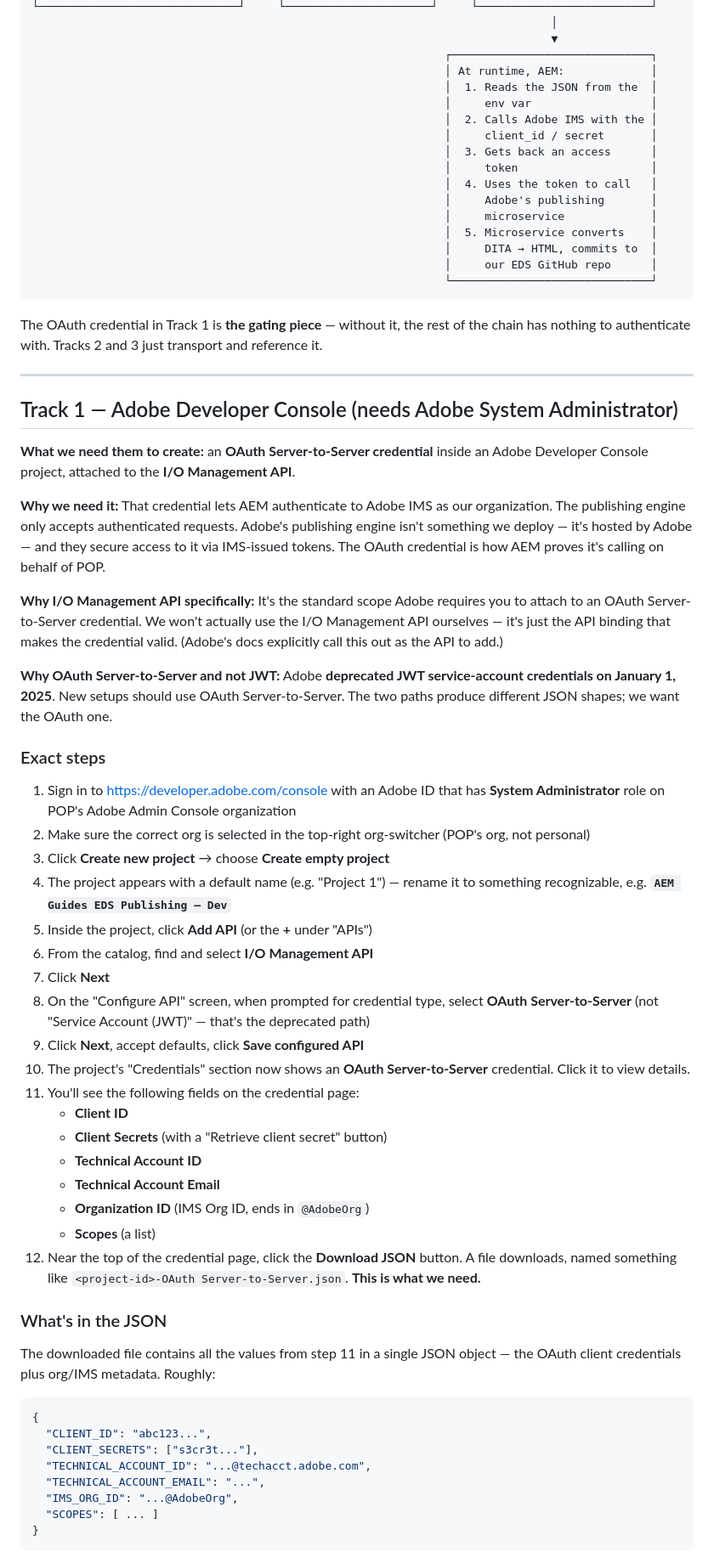
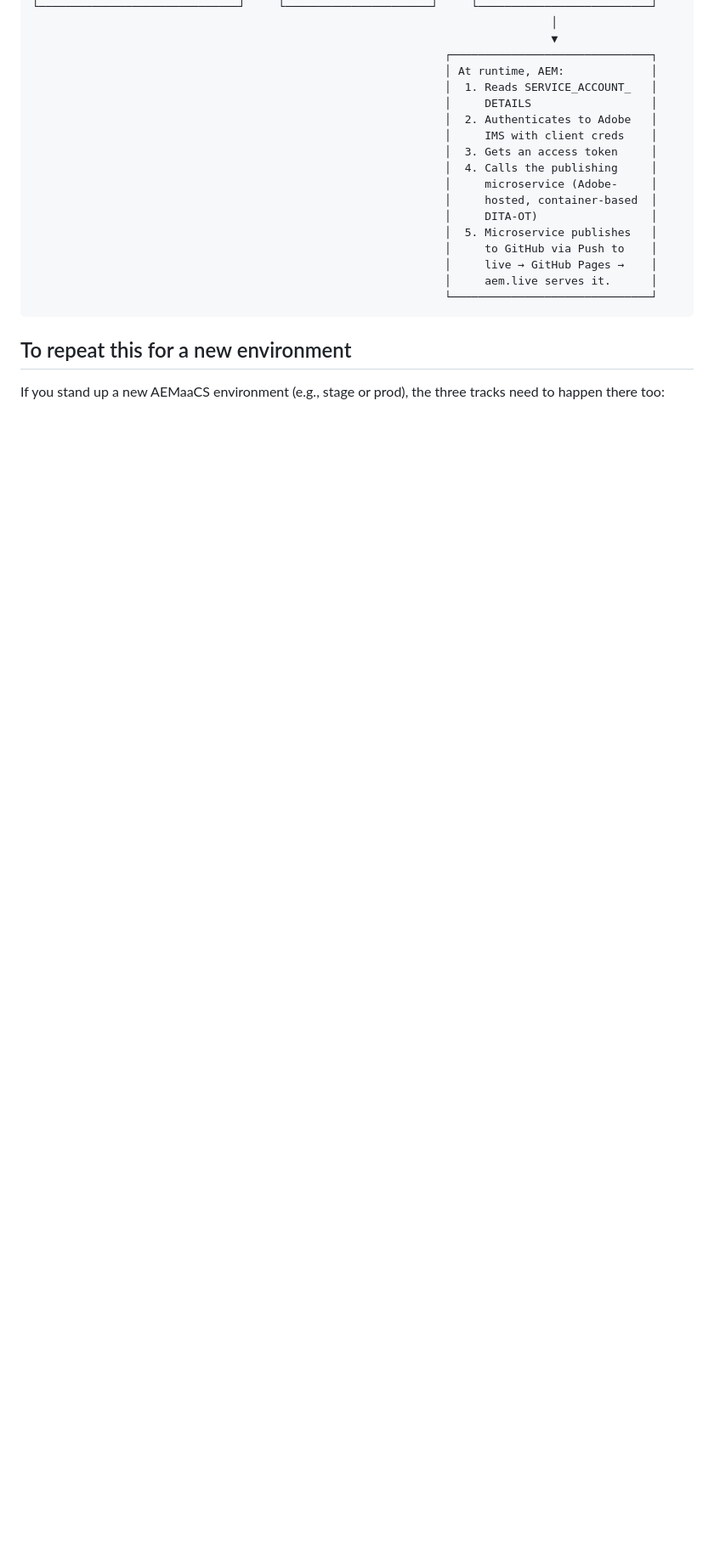
Before and after one commit to cole20444/pop-eds-md, a Markdown page: handoff-microservice-config.md, the part around one of its changes. Shown at 85% size. Drawn GitHub-style; blank space fills up the shorter version.

````diff
--- a/handoff-microservice-config.md
+++ b/handoff-microservice-config.md
@@ -35,68 +72,23 @@ Translation: Adobe runs the publishing engine on their cloud. Our AEM dev env ne
                                                                               ▼
                                                               ┌──────────────────────────────┐
                                                               │ At runtime, AEM:             │
-                                                              │  1. Reads the JSON from the  │
-                                                              │     env var                  │
-                                                              │  2. Calls Adobe IMS with the │
-                                                              │     client_id / secret       │
-                                                              │  3. Gets back an access      │
-                                                              │     token                    │
-                                                              │  4. Uses the token to call   │
-                                                              │     Adobe's publishing       │
-                                                              │     microservice             │
-                                                              │  5. Microservice converts    │
-                                                              │     DITA → HTML, commits to  │
-                                                              │     our EDS GitHub repo      │
+                                                              │  1. Reads SERVICE_ACCOUNT_   │
+                                                              │     DETAILS                  │
+                                                              │  2. Authenticates to Adobe   │
+                                                              │     IMS with client creds    │
+                                                              │  3. Gets an access token     │
+                                                              │  4. Calls the publishing     │
+                                                              │     microservice (Adobe-     │
+                                                              │     hosted, container-based  │
+                                                              │     DITA-OT)                 │
+                                                              │  5. Microservice publishes   │
+                                                              │     to GitHub via Push to    │
+                                                              │     live → GitHub Pages →    │
+                                                              │     aem.live serves it.      │
                                                               └──────────────────────────────┘
 ```
 
-The OAuth credential in Track 1 is **the gating piece** — without it, the rest of the chain has nothing to authenticate with. Tracks 2 and 3 just transport and reference it.
+## To repeat this for a new environment
 
----
+If you stand up a new AEMaaCS environment (e.g., stage or prod), the three tracks need to happen there too:
 
-## Track 1 — Adobe Developer Console (needs Adobe System Administrator)
-
-**What we need them to create:** an **OAuth Server-to-Server credential** inside an Adobe Developer Console project, attached to the **I/O Management API**.
-
-**Why we need it:** That credential lets AEM authenticate to Adobe IMS as our organization. The publishing engine only accepts authenticated requests. Adobe's publishing engine isn't something we deploy — it's hosted by Adobe — and they secure access to it via IMS-issued tokens. The OAuth credential is how AEM proves it's calling on behalf of POP.
-
-**Why I/O Management API specifically:** It's the standard scope Adobe requires you to attach to an OAuth Server-to-Server credential. We won't actually use the I/O Management API ourselves — it's just the API binding that makes the credential valid. (Adobe's docs explicitly call this out as the API to add.)
-
-**Why OAuth Server-to-Server and not JWT:** Adobe **deprecated JWT service-account credentials on January 1, 2025**. New setups should use OAuth Server-to-Server. The two paths produce different JSON shapes; we want the OAuth one.
-
-### Exact steps
-
-1. Sign in to https://developer.adobe.com/console with an Adobe ID that has **System Administrator** role on POP's Adobe Admin Console organization
-2. Make sure the correct org is selected in the top-right org-switcher (POP's org, not personal)
-3. Click **Create new project** → choose **Create empty project**
-4. The project appears with a default name (e.g. "Project 1") — rename it to something recognizable, e.g. **`AEM Guides EDS Publishing — Dev`**
-5. Inside the project, click **Add API** (or the **+** under "APIs")
-6. From the catalog, find and select **I/O Management API**
-7. Click **Next**
-8. On the "Configure API" screen, when prompted for credential type, select **OAuth Server-to-Server** (not "Service Account (JWT)" — that's the deprecated path)
-9. Click **Next**, accept defaults, click **Save configured API**
-10. The project's "Credentials" section now shows an **OAuth Server-to-Server** credential. Click it to view details.
-11. You'll see the following fields on the credential page:
-    - **Client ID**
-    - **Client Secrets** (with a "Retrieve client secret" button)
-    - **Technical Account ID**
-    - **Technical Account Email**
-    - **Organization ID** (IMS Org ID, ends in `@AdobeOrg`)
-    - **Scopes** (a list)
-12. Near the top of the credential page, click the **Download JSON** button. A file downloads, named something like `<project-id>-OAuth Server-to-Server.json`. **This is what we need.**
-
-### What's in the JSON
-
-The downloaded file contains all the values from step 11 in a single JSON object — the OAuth client credentials plus org/IMS metadata. Roughly:
-
-```json
-{
-  "CLIENT_ID": "abc123...",
-  "CLIENT_SECRETS": ["s3cr3t..."],
-  "TECHNICAL_ACCOUNT_ID": "...@techacct.adobe.com",
-  "TECHNICAL_ACCOUNT_EMAIL": "...",
-  "IMS_ORG_ID": "...@AdobeOrg",
-  "SCOPES": [ ... ]
-}
-```
-
````
Also changed, not shown: other parts of handoff-microservice-config.md (+62 -101 lines), ARCHITECTURE.md (added, +158 -0 lines).
